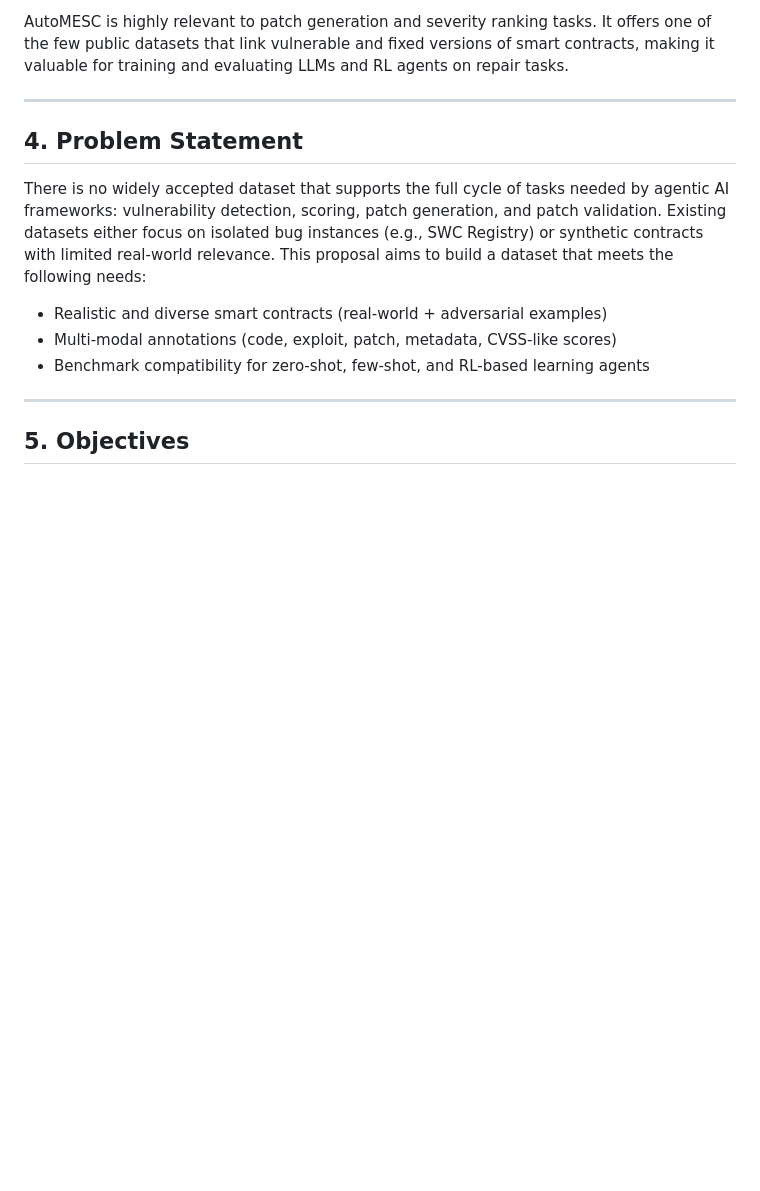
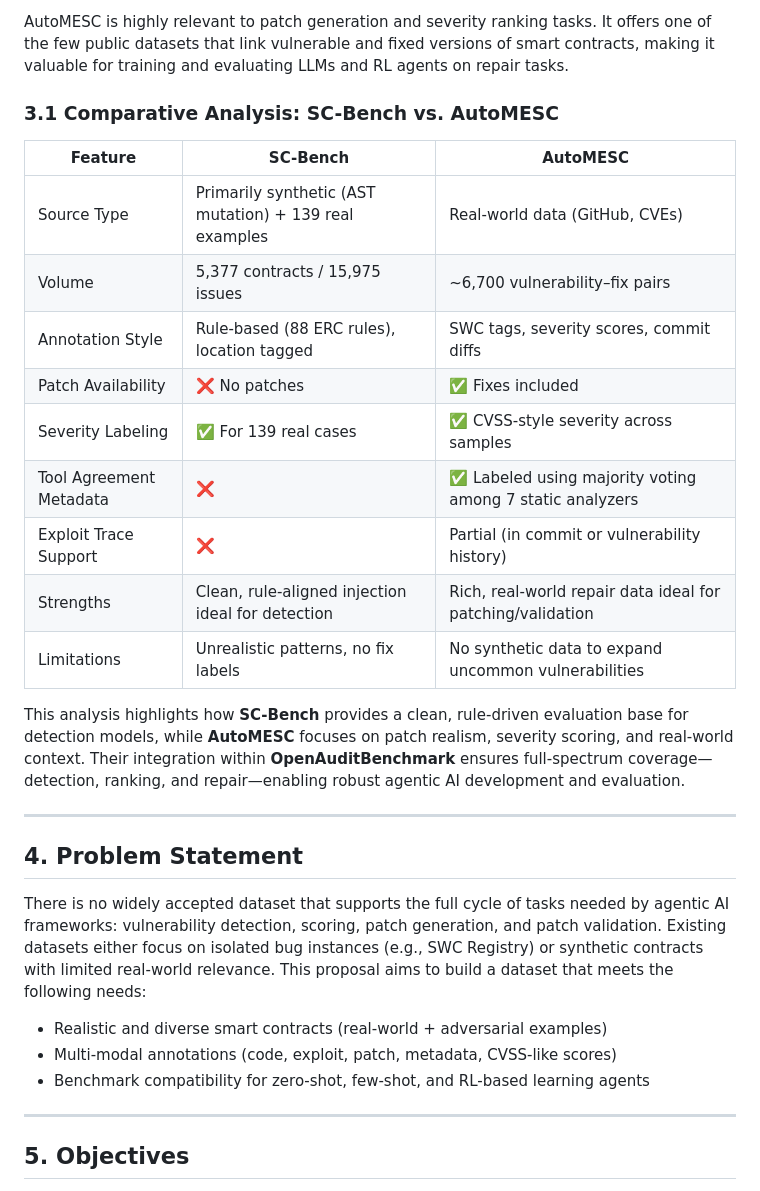
Before and after one commit to OpenAuditLabs/datasets, a Markdown page: publications/research_proposal/research_proposal.md, the part around the change printed below. Rendered like a GitHub page; blank space fills up the shorter version.

Commit message:
comparative analysis on the two datasets, SC Bench and AutoMESC

```diff
--- a/publications/research_proposal/research_proposal.md
+++ b/publications/research_proposal/research_proposal.md
@@ -59,6 +57,22 @@ Key contributions:
 - Compiles over 6,700 vulnerability–fix pairs with associated severity metadata and patch explanations.
 
 AutoMESC is highly relevant to patch generation and severity ranking tasks. It offers one of the few public datasets that link vulnerable and fixed versions of smart contracts, making it valuable for training and evaluating LLMs and RL agents on repair tasks.
+
+### 3.1 Comparative Analysis: SC-Bench vs. AutoMESC
+
+| Feature                     | **SC-Bench**                                           | **AutoMESC**                                               |
+|----------------------------|--------------------------------------------------------|------------------------------------------------------------|
+| Source Type                | Primarily synthetic (AST mutation) + 139 real examples | Real-world data (GitHub, CVEs)                             |
+| Volume                     | 5,377 contracts / 15,975 issues                        | ~6,700 vulnerability–fix pairs                             |
+| Annotation Style           | Rule-based (88 ERC rules), location tagged             | SWC tags, severity scores, commit diffs                    |
+| Patch Availability         | ❌ No patches                                           | ✅ Fixes included                                          |
+| Severity Labeling          | ✅ For 139 real cases                                  | ✅ CVSS-style severity across samples                      |
+| Tool Agreement Metadata    | ❌                                                    | ✅ Labeled using majority voting among 7 static analyzers  |
+| Exploit Trace Support      | ❌                                                    | Partial (in commit or vulnerability history)              |
+| Strengths                  | Clean, rule-aligned injection ideal for detection      | Rich, real-world repair data ideal for patching/validation|
+| Limitations                | Unrealistic patterns, no fix labels                    | No synthetic data to expand uncommon vulnerabilities       |
+
+This analysis highlights how **SC-Bench** provides a clean, rule-driven evaluation base for detection models, while **AutoMESC** focuses on patch realism, severity scoring, and real-world context. Their integration within **OpenAuditBenchmark** ensures full-spectrum coverage—detection, ranking, and repair—enabling robust agentic AI development and evaluation.
 
 ---
 
```
Also changed, not shown: other parts of publications/research_proposal/research_proposal.md (+4 -6 lines).
